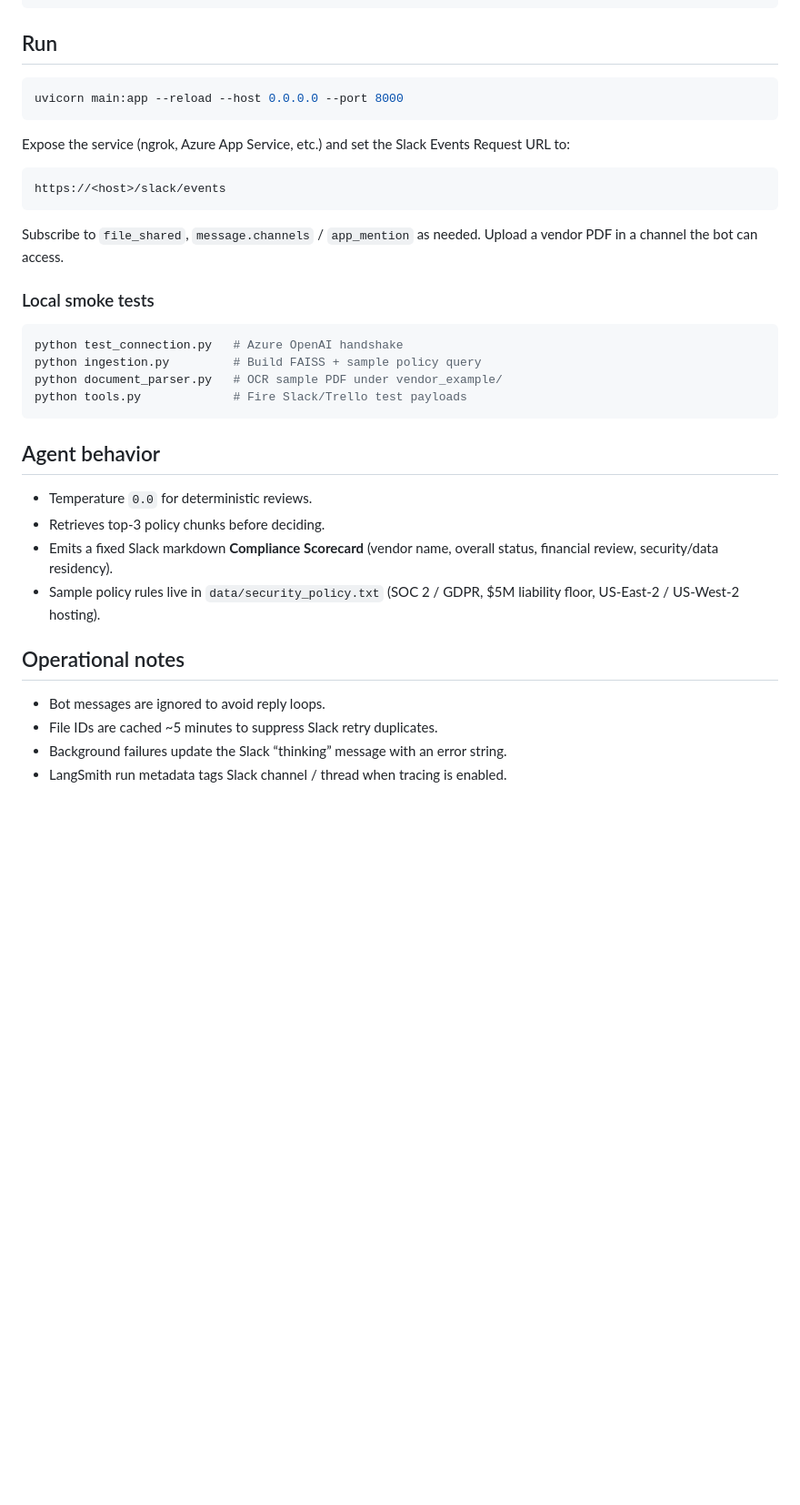
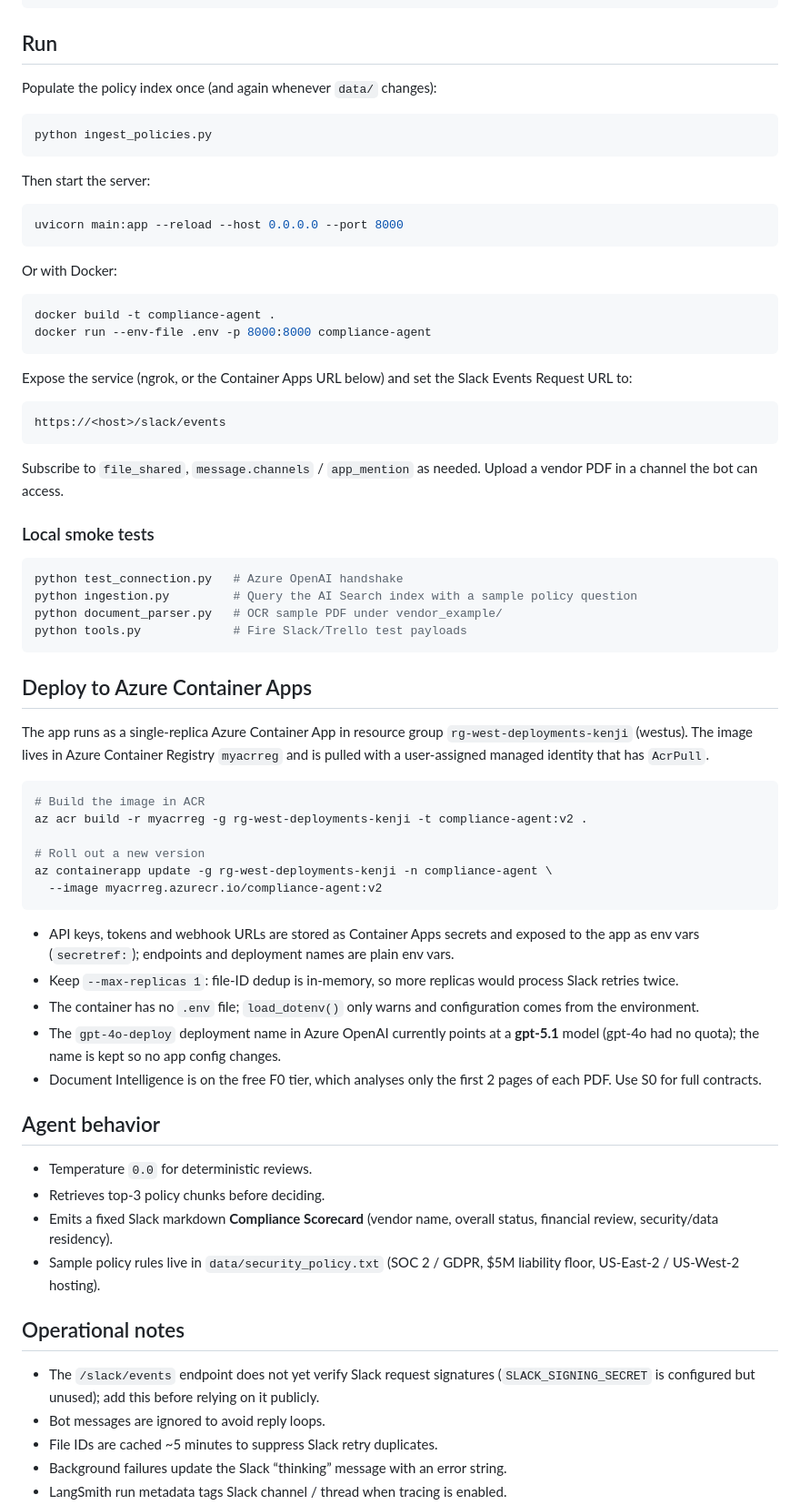
Before and after one commit to KenjiFH/azure-compliance-agent, a Markdown page: README.md, the part around the change printed below. Shown: that part at 91% size. GitHub-like rendering; blank space fills up the shorter version.

````diff
--- a/README.md
+++ b/README.md
@@ -109,11 +113,26 @@ LANGCHAIN_PROJECT=
 
 ## Run
 
+Populate the policy index once (and again whenever `data/` changes):
+
+```bash
+python ingest_policies.py
+```
+
+Then start the server:
+
 ```bash
 uvicorn main:app --reload --host 0.0.0.0 --port 8000
 ```
 
-Expose the service (ngrok, Azure App Service, etc.) and set the Slack Events Request URL to:
+Or with Docker:
+
+```bash
+docker build -t compliance-agent .
+docker run --env-file .env -p 8000:8000 compliance-agent
+```
+
+Expose the service (ngrok, or the Container Apps URL below) and set the Slack Events Request URL to:
 
 ```
 https://<host>/slack/events
@@ -125,10 +144,29 @@ Subscribe to `file_shared`, `message.channels` / `app_mention` as needed. Upload
 
 ```bash
 python test_connection.py   # Azure OpenAI handshake
-python ingestion.py         # Build FAISS + sample policy query
+python ingestion.py         # Query the AI Search index with a sample policy question
 python document_parser.py   # OCR sample PDF under vendor_example/
 python tools.py             # Fire Slack/Trello test payloads
 ```
+
+## Deploy to Azure Container Apps
+
+The app runs as a single-replica Azure Container App in resource group `rg-west-deployments-kenji` (westus). The image lives in Azure Container Registry `myacrreg` and is pulled with a user-assigned managed identity that has `AcrPull`.
+
+```bash
+# Build the image in ACR
+az acr build -r myacrreg -g rg-west-deployments-kenji -t compliance-agent:v2 .
+
+# Roll out a new version
+az containerapp update -g rg-west-deployments-kenji -n compliance-agent \
+  --image myacrreg.azurecr.io/compliance-agent:v2
+```
+
+- API keys, tokens and webhook URLs are stored as Container Apps secrets and exposed to the app as env vars (`secretref:`); endpoints and deployment names are plain env vars.
+- Keep `--max-replicas 1`: file-ID dedup is in-memory, so more replicas would process Slack retries twice.
+- The container has no `.env` file; `load_dotenv()` only warns and configuration comes from the environment.
+- The `gpt-4o-deploy` deployment name in Azure OpenAI currently points at a **gpt-5.1** model (gpt-4o had no quota); the name is kept so no app config changes.
+- Document Intelligence is on the free F0 tier, which analyses only the first 2 pages of each PDF. Use S0 for full contracts.
 
 ## Agent behavior
 
@@ -139,6 +177,7 @@ python tools.py             # Fire Slack/Trello test payloads
 
 ## Operational notes
 
+- The `/slack/events` endpoint does not yet verify Slack request signatures (`SLACK_SIGNING_SECRET` is configured but unused); add this before relying on it publicly.
 - Bot messages are ignored to avoid reply loops.
 - File IDs are cached ~5 minutes to suppress Slack retry duplicates.
 - Background failures update the Slack “thinking” message with an error string.
````
Also changed, not shown: other parts of README.md (+19 -15 lines), architecture/azure-architecture.png (added), 6 other files.
